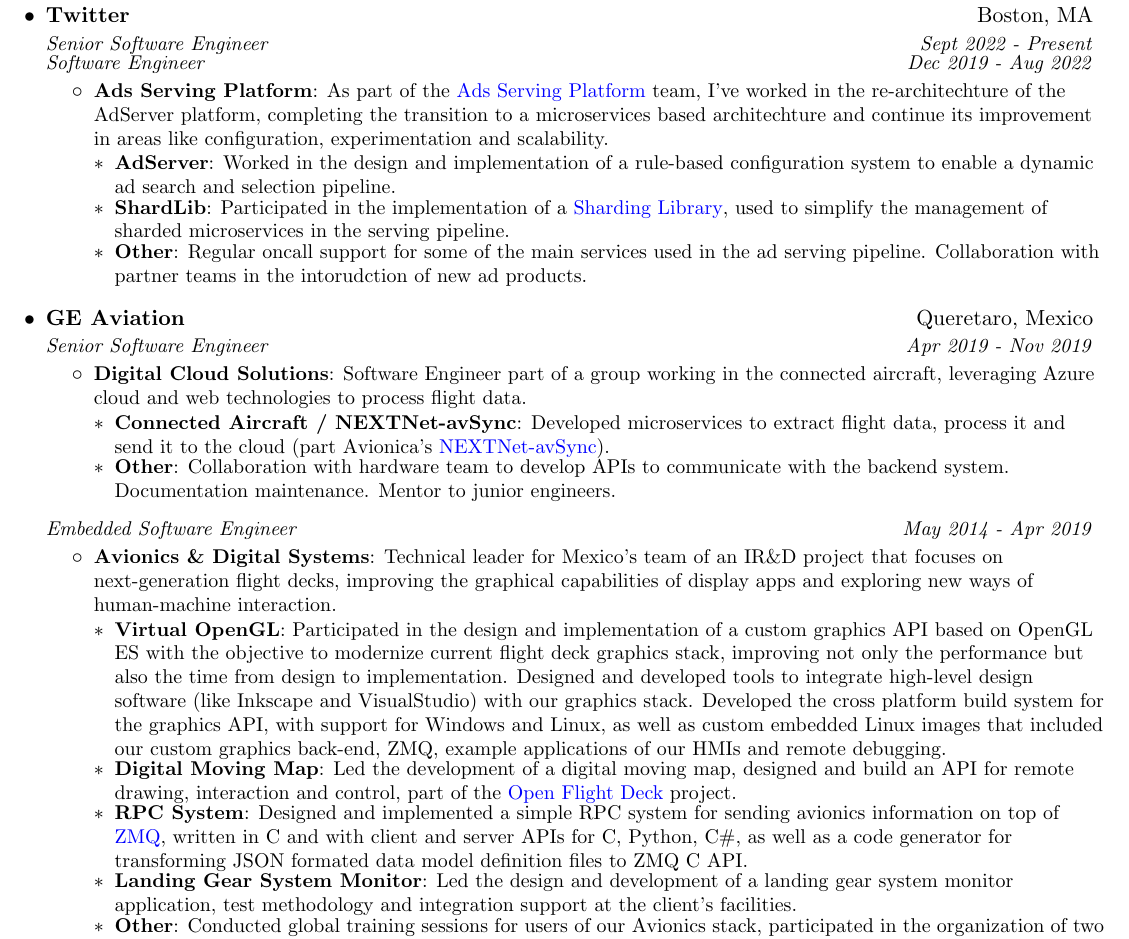
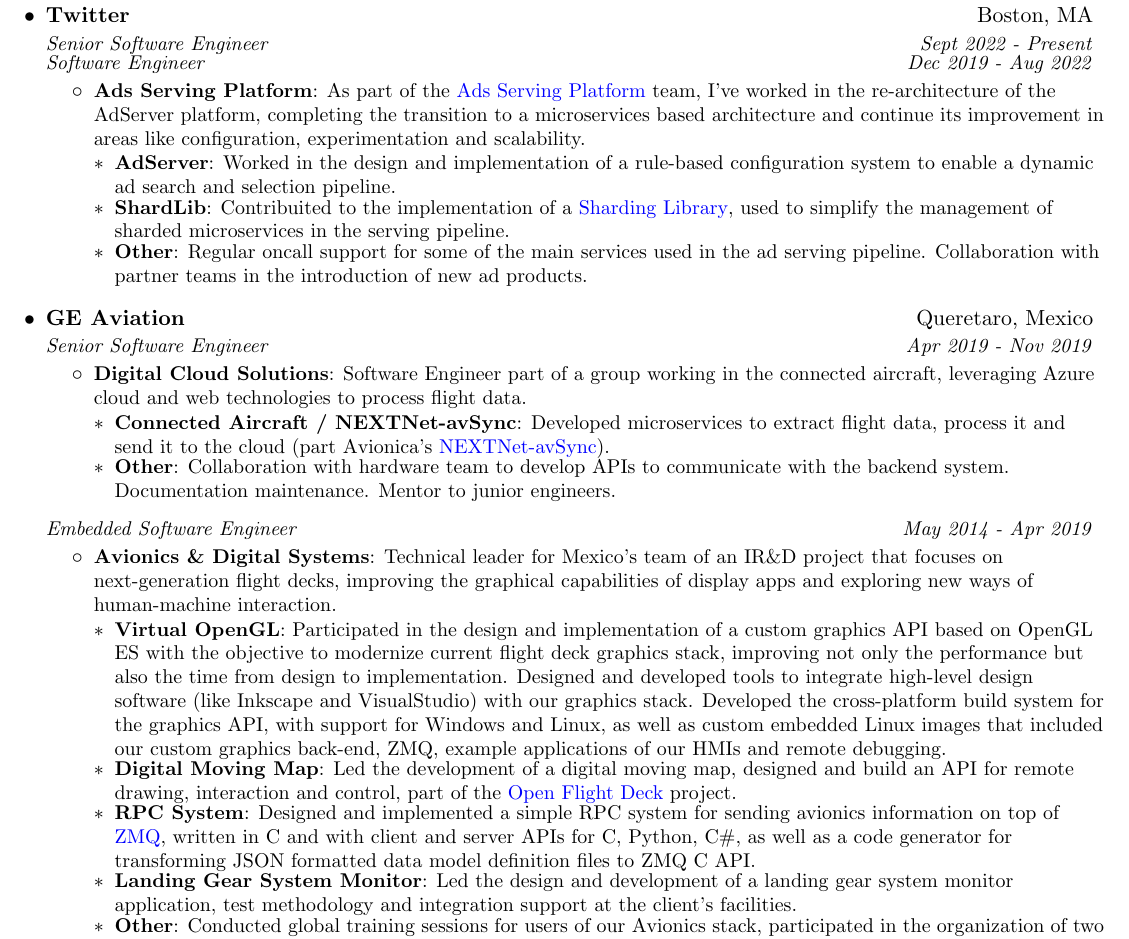
Before and after one commit to datgeezus/cv, a LaTeX CV (cvjss.tex): part of the page, cut so that both start at the same text. Compiled offline with pdfLaTeX.

Commit message:
typo fix

```diff
--- a/cvjss.tex
+++ b/cvjss.tex
@@ -118,16 +118,16 @@
       {Software Engineer}{Dec 2019 - Aug 2022}
       \resumeItemListStart
         \resumeItem{Ads Serving Platform}
-          {As part of the \href{\ASP}{Ads Serving Platform} team, I've worked in the re-architechture of the AdServer platform,
-          completing the transition to a microservices based architechture and continue its improvement
+          {As part of the \href{\ASP}{Ads Serving Platform} team, I've worked in the re-architecture of the AdServer platform,
+          completing the transition to a microservices based architecture and continue its improvement
           in areas like configuration, experimentation and scalability.}
         \resumeSubHeadingListStart
           \resumeSubItem{AdServer}{Worked in the design and implementation of a rule-based configuration
           system to enable a dynamic ad search and selection pipeline.}
-          \resumeSubItem{ShardLib}{Participated in the implementation of a \href{\ShardLib}{Sharding Library},
+          \resumeSubItem{ShardLib}{Contribuited to the implementation of a \href{\ShardLib}{Sharding Library},
           used to simplify the management of sharded microservices in the serving pipeline.}
           \resumeSubItem{Other}{Regular oncall support for some of the main services used in the ad
-          serving pipeline. Collaboration with partner teams in the intorudction of new ad products.}
+          serving pipeline. Collaboration with partner teams in the introduction of new ad products.}
         \resumeSubHeadingListEnd
       \resumeItemListEnd
 
@@ -159,7 +159,7 @@
           with the objective to modernize current flight deck graphics stack, improving not only the
           performance but also the time from design to implementation. Designed and developed tools to
           integrate high-level design software (like Inkscape and VisualStudio) with our graphics stack.
-          Developed the cross platform build system for the graphics API, with support for Windows and Linux,
+          Developed the cross-platform build system for the graphics API, with support for Windows and Linux,
           as well as custom embedded Linux images that included our custom graphics back-end, ZMQ,
           example applications of our HMIs and remote debugging.}
           \resumeSubItem{Digital Moving Map}
@@ -168,7 +168,7 @@
           \resumeSubItem{RPC System}
           {Designed and implemented a simple RPC system for sending avionics information on top of
           \href{https://zeromq.org/}{ZMQ}, written in C and with client and server APIs for C, Python, C\#,
-          as well as a code generator for transforming JSON formated data model definition files to
+          as well as a code generator for transforming JSON formatted data model definition files to
           ZMQ C API.}
            \resumeSubItem{Landing Gear System Monitor}
           {Led the design and development of a landing gear system monitor application, test methodology
```
Also changed, not shown: cvjss.pdf.
